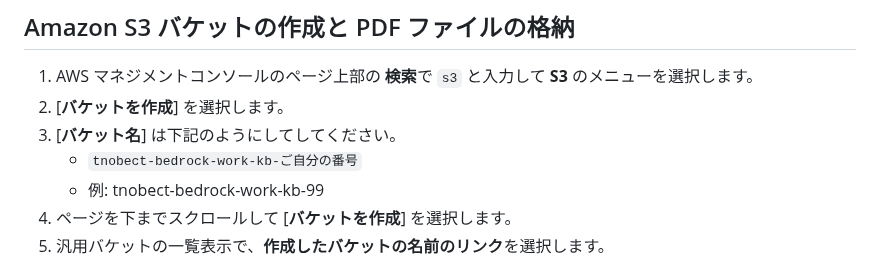
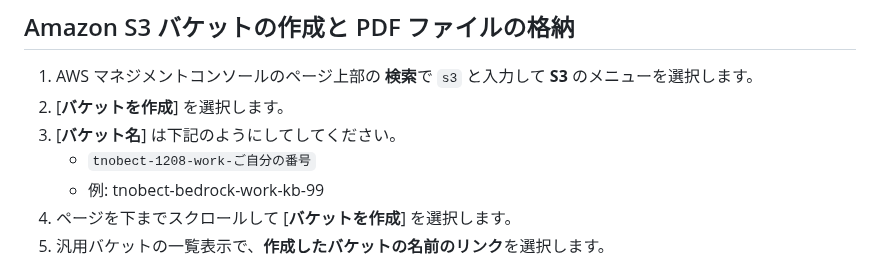
Before and after one commit to tetsuo-nobe/bedrock-work, a Markdown page: knowledgebase/README.md, the part around the change. Rendered like a GitHub page.

```diff
--- a/knowledgebase/README.md
+++ b/knowledgebase/README.md
@@ -26,7 +26,7 @@
 1. AWS マネジメントコンソールのページ上部の **検索**で `s3` と入力して **S3** のメニューを選択します。
 1. [**バケットを作成**] を選択します。
 1. [**バケット名**] は下記のようにしてしてください。
-    - `tnobect-bedrock-work-kb-ご自分の番号`
+    - `tnobect-1208-work-ご自分の番号`
     - 例: tnobect-bedrock-work-kb-99
 1. ページを下までスクロールして [**バケットを作成**] を選択します。
 1. 汎用バケットの一覧表示で、**作成したバケットの名前のリンク**を選択します。
```
